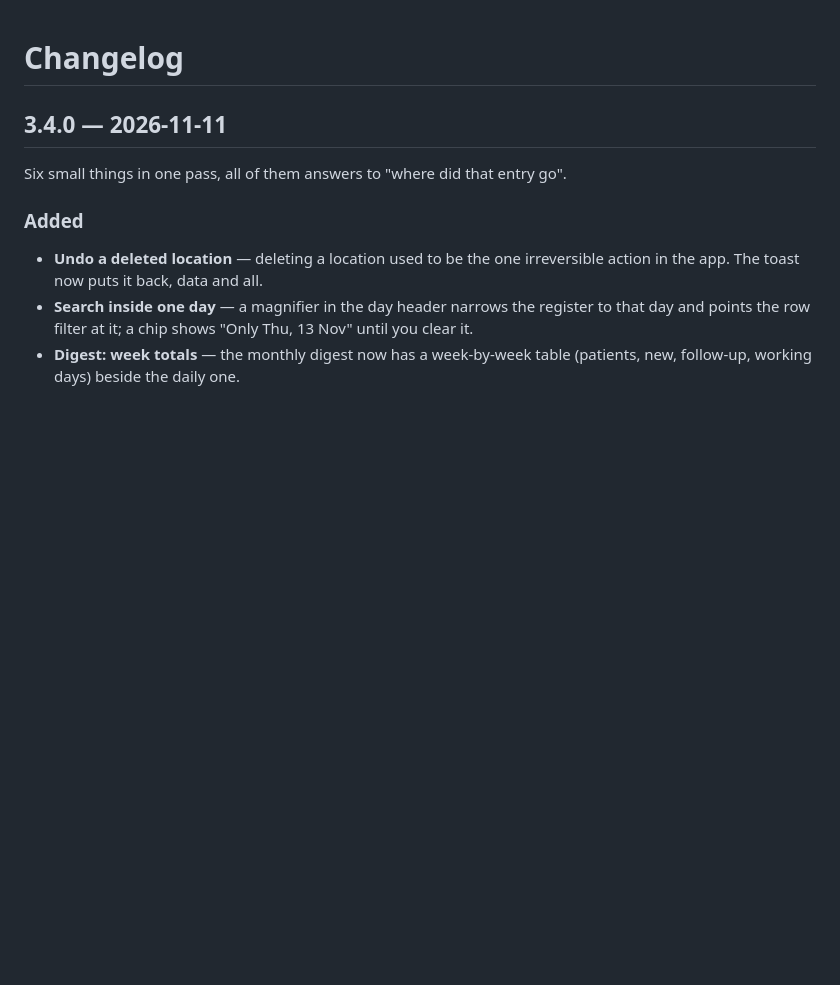
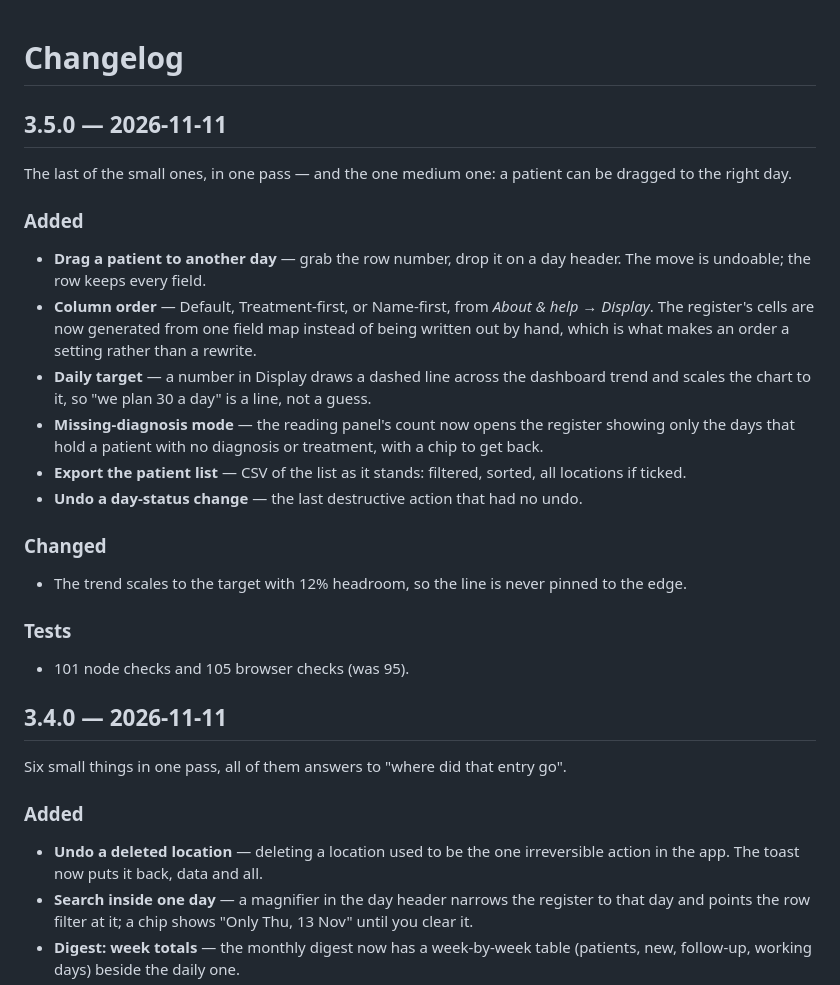
Before and after one commit to drsamonline/app-opd-register, a Markdown page: CHANGELOG.md, the part around the change. GitHub-like rendering; blank space fills up the shorter version.

Commit message:
3.5.0 — drag to another day, column presets, target line, missing mode
Six small ones and one medium one, together:

- drag a patient by its row number onto another day's header; undoable
- register column order as a preset (default / treatment-first / name-first) —
  the cells are generated from one field map now instead of hand-written
- a daily target draws a dashed line across the dashboard trend, which scales to it
- the missing-diagnosis count opens the register on just those days
- the patient list exports to CSV as it stands (filtered, sorted)
- undo a day-status change, the last action that had none

Fixed while building: the drag read its row index off the <tr> instead of the handle
(data-drag), so every drop moved row NaN and did nothing.

101 node checks, 105 browser checks.

```diff
--- a/CHANGELOG.md
+++ b/CHANGELOG.md
@@ -1,4 +1,29 @@
 # Changelog
+
+## 3.5.0 — 2026-11-11
+
+The last of the small ones, in one pass — and the one medium one: a patient can be dragged
+to the right day.
+
+### Added
+- **Drag a patient to another day** — grab the row number, drop it on a day header. The move
+  is undoable; the row keeps every field.
+- **Column order** — Default, Treatment-first, or Name-first, from *About & help → Display*.
+  The register's cells are now generated from one field map instead of being written out by
+  hand, which is what makes an order a setting rather than a rewrite.
+- **Daily target** — a number in Display draws a dashed line across the dashboard trend and
+  scales the chart to it, so "we plan 30 a day" is a line, not a guess.
+- **Missing-diagnosis mode** — the reading panel's count now opens the register showing only
+  the days that hold a patient with no diagnosis or treatment, with a chip to get back.
+- **Export the patient list** — CSV of the list as it stands: filtered, sorted, all locations
+  if ticked.
+- **Undo a day-status change** — the last destructive action that had no undo.
+
+### Changed
+- The trend scales to the target with 12% headroom, so the line is never pinned to the edge.
+
+### Tests
+- 101 node checks and 105 browser checks (was 95).
 
 ## 3.4.0 — 2026-11-11
 
```
Also changed, not shown: README.md (+7 -0 lines), ROADMAP.md (+3 -0 lines), docs/assets/app-columns.png (added), docs/assets/app-desktop.png, docs/assets/app-search.png, docs/shot.png, 9 other files.
